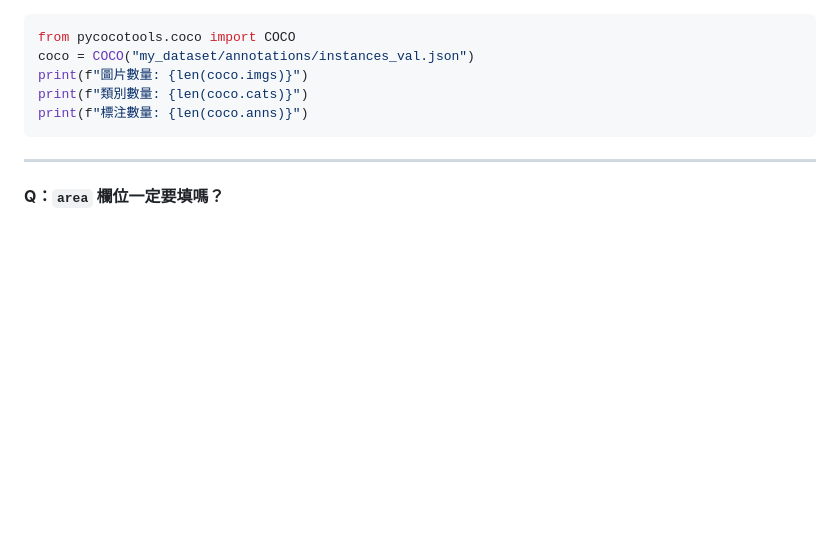
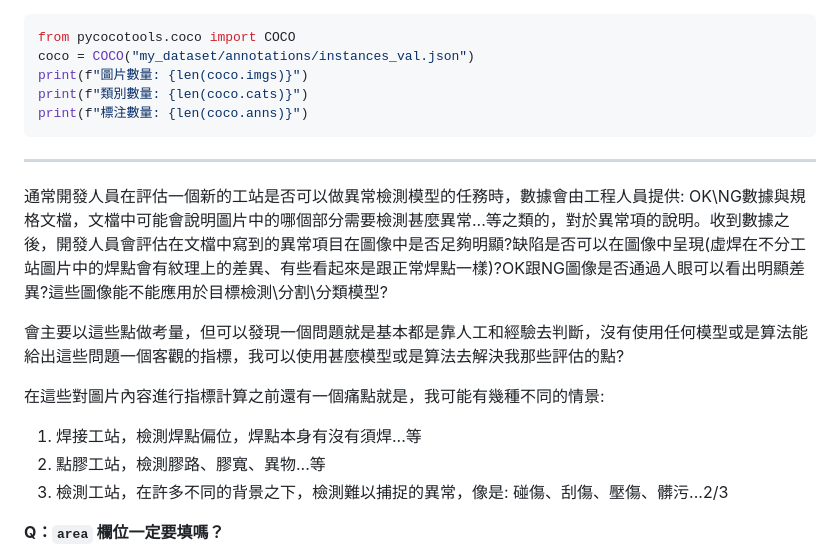
Before and after one commit to Weizhi727/New-workstation-Image-evaluation, a Markdown page: README.md, the part around the change. Rendered like a GitHub page; blank space fills up the shorter version.

```diff
--- a/README.md
+++ b/README.md
@@ -392,6 +392,16 @@ print(f"標注數量: {len(coco.anns)}")
 
 ---
 
+
+通常開發人員在評估一個新的工站是否可以做異常檢測模型的任務時，數據會由工程人員提供: OK\NG數據與規格文檔，文檔中可能會說明圖片中的哪個部分需要檢測甚麼異常...等之類的，對於異常項的說明。收到數據之後，開發人員會評估在文檔中寫到的異常項目在圖像中是否足夠明顯?缺陷是否可以在圖像中呈現(虛焊在不分工站圖片中的焊點會有紋理上的差異、有些看起來是跟正常焊點一樣)?OK跟NG圖像是否通過人眼可以看出明顯差異?這些圖像能不能應用於目標檢測\分割\分類模型?
+
+會主要以這些點做考量，但可以發現一個問題就是基本都是靠人工和經驗去判斷，沒有使用任何模型或是算法能給出這些問題一個客觀的指標，我可以使用甚麼模型或是算法去解決我那些評估的點?
+
+在這些對圖片內容進行指標計算之前還有一個痛點就是，我可能有幾種不同的情景:
+1. 焊接工站，檢測焊點偏位，焊點本身有沒有須焊...等
+2. 點膠工站，檢測膠路、膠寬、異物...等
+3. 檢測工站，在許多不同的背景之下，檢測難以捕捉的異常，像是: 碰傷、刮傷、壓傷、髒污...2/3
+
 **Q：`area` 欄位一定要填嗎？**
 
 A：是的，`area` 欄位用於 COCO 評估時區分 small（< 32²）、medium（32²–96²）、large（> 96²）物件的 AP/AR，缺少此欄位會導致 `pycocotools` 報錯。計算方式為 `area = bbox[2] * bbox[3]`（寬 × 高）。
```
